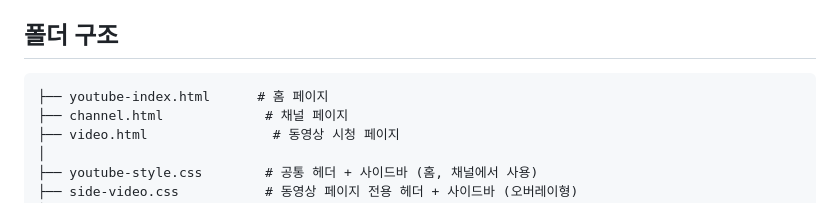
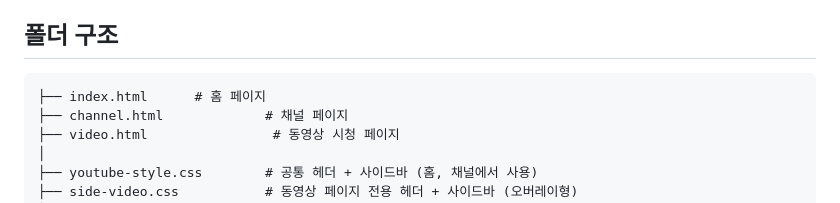
Before and after one commit to kickboardboy-coder/Front15_Project1, a Markdown page: README.md, the part around the change. GitHub-like rendering.

Commit message:
Rename youtube-index.html to index.html
Updated file name in folder structure section.

````diff
--- a/README.md
+++ b/README.md
@@ -33,7 +33,7 @@ JavaScript 없이 **순수 HTML + CSS**만으로 유튜브의 주요 페이지 3
 ## 폴더 구조
 
 ```
-├── youtube-index.html      # 홈 페이지
+├── index.html      # 홈 페이지
 ├── channel.html             # 채널 페이지
 ├── video.html                # 동영상 시청 페이지
 │
````
